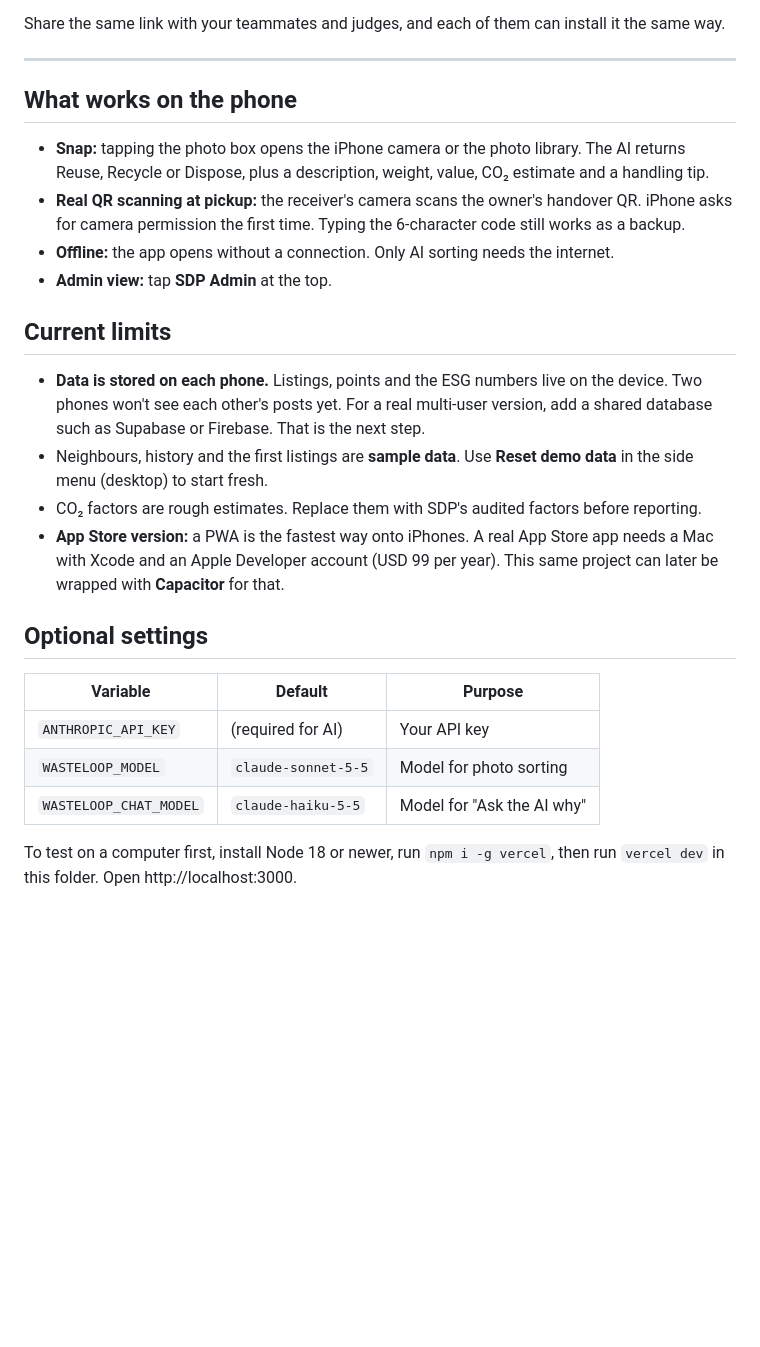
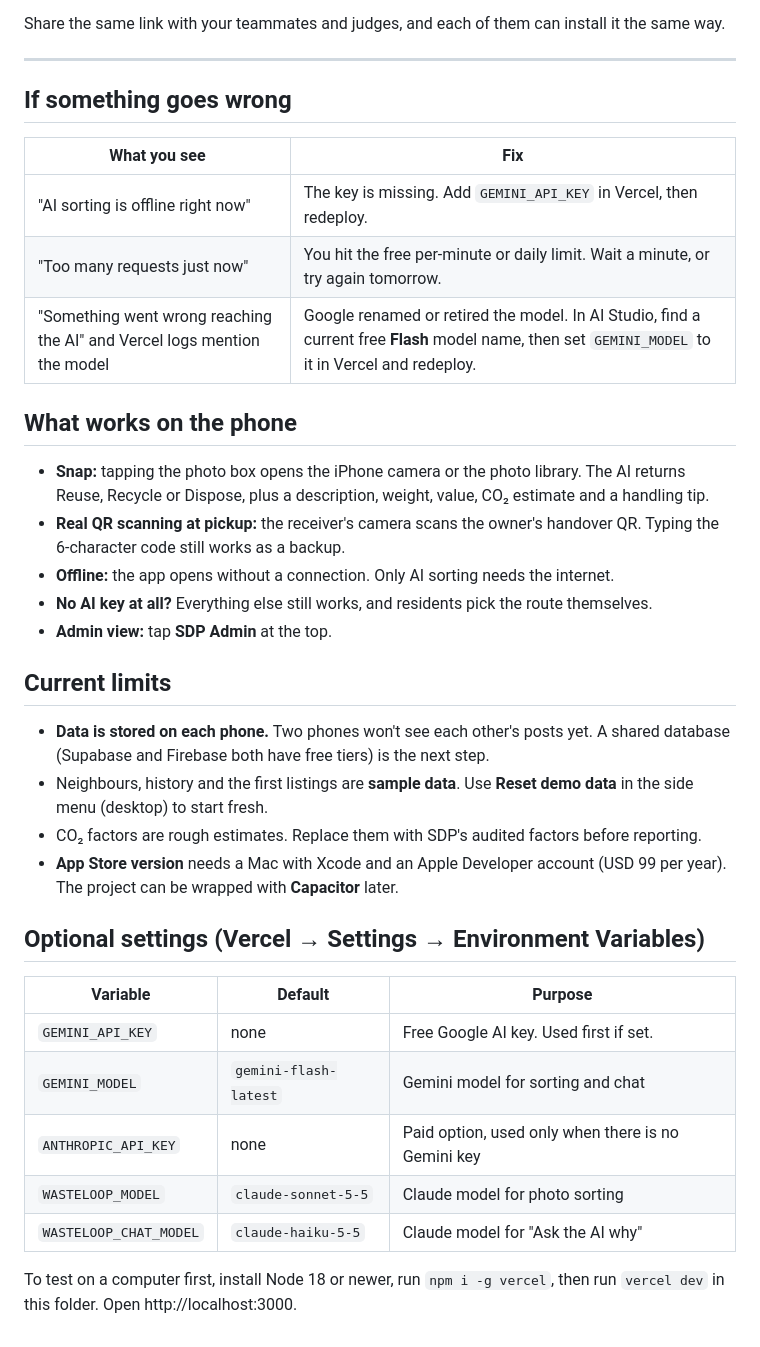
Before and after one commit to Apitoby/WasteLoop, a Markdown page: README.md, the part around one of its changes. Rendered like a GitHub page; blank space fills up the shorter version.

```diff
--- a/README.md
+++ b/README.md
@@ -47,26 +55,37 @@ Share the same link with your teammates and judges, and each of them can install
 
 ---
 
+## If something goes wrong
+
+| What you see | Fix |
+|---|---|
+| "AI sorting is offline right now" | The key is missing. Add `GEMINI_API_KEY` in Vercel, then redeploy. |
+| "Too many requests just now" | You hit the free per-minute or daily limit. Wait a minute, or try again tomorrow. |
+| "Something went wrong reaching the AI" and Vercel logs mention the model | Google renamed or retired the model. In AI Studio, find a current free **Flash** model name, then set `GEMINI_MODEL` to it in Vercel and redeploy. |
+
 ## What works on the phone
 
 - **Snap:** tapping the photo box opens the iPhone camera or the photo library. The AI returns Reuse, Recycle or Dispose, plus a description, weight, value, CO₂ estimate and a handling tip.
-- **Real QR scanning at pickup:** the receiver's camera scans the owner's handover QR. iPhone asks for camera permission the first time. Typing the 6-character code still works as a backup.
+- **Real QR scanning at pickup:** the receiver's camera scans the owner's handover QR. Typing the 6-character code still works as a backup.
 - **Offline:** the app opens without a connection. Only AI sorting needs the internet.
+- **No AI key at all?** Everything else still works, and residents pick the route themselves.
 - **Admin view:** tap **SDP Admin** at the top.
 
 ## Current limits
 
-- **Data is stored on each phone.** Listings, points and the ESG numbers live on the device. Two phones won't see each other's posts yet. For a real multi-user version, add a shared database such as Supabase or Firebase. That is the next step.
+- **Data is stored on each phone.** Two phones won't see each other's posts yet. A shared database (Supabase and Firebase both have free tiers) is the next step.
 - Neighbours, history and the first listings are **sample data**. Use **Reset demo data** in the side menu (desktop) to start fresh.
 - CO₂ factors are rough estimates. Replace them with SDP's audited factors before reporting.
-- **App Store version:** a PWA is the fastest way onto iPhones. A real App Store app needs a Mac with Xcode and an Apple Developer account (USD 99 per year). This same project can later be wrapped with **Capacitor** for that.
+- **App Store version** needs a Mac with Xcode and an Apple Developer account (USD 99 per year). The project can be wrapped with **Capacitor** later.
 
-## Optional settings
+## Optional settings (Vercel → Settings → Environment Variables)
 
 | Variable | Default | Purpose |
 |---|---|---|
-| `ANTHROPIC_API_KEY` | (required for AI) | Your API key |
-| `WASTELOOP_MODEL` | `claude-sonnet-5-5` | Model for photo sorting |
-| `WASTELOOP_CHAT_MODEL` | `claude-haiku-5-5` | Model for "Ask the AI why" |
+| `GEMINI_API_KEY` | none | Free Google AI key. Used first if set. |
+| `GEMINI_MODEL` | `gemini-flash-latest` | Gemini model for sorting and chat |
+| `ANTHROPIC_API_KEY` | none | Paid option, used only when there is no Gemini key |
+| `WASTELOOP_MODEL` | `claude-sonnet-5-5` | Claude model for photo sorting |
+| `WASTELOOP_CHAT_MODEL` | `claude-haiku-5-5` | Claude model for "Ask the AI why" |
 
 To test on a computer first, install Node 18 or newer, run `npm i -g vercel`, then run `vercel dev` in this folder. Open http://localhost:3000.
```
Also changed, not shown: other parts of README.md (+21 -13 lines).
